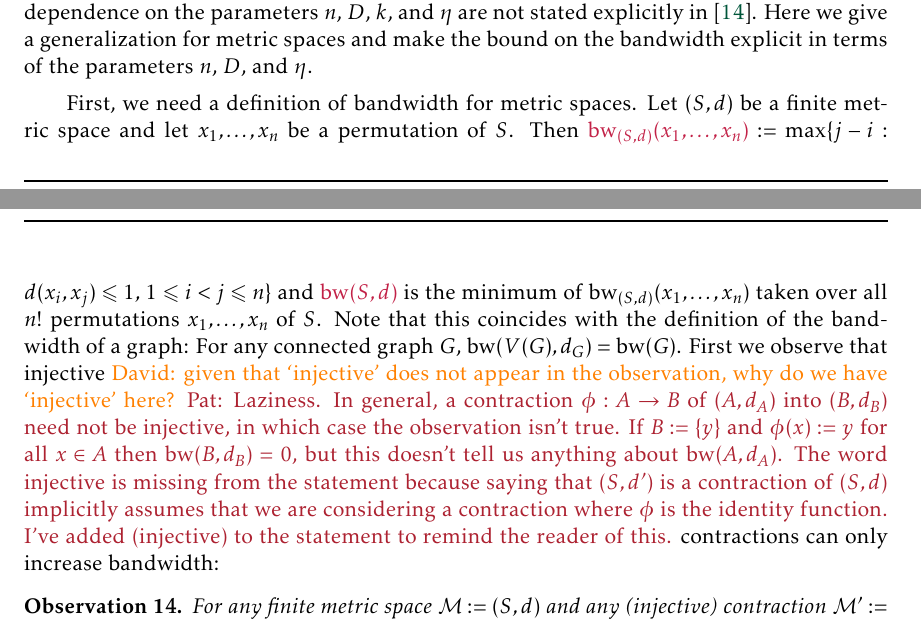
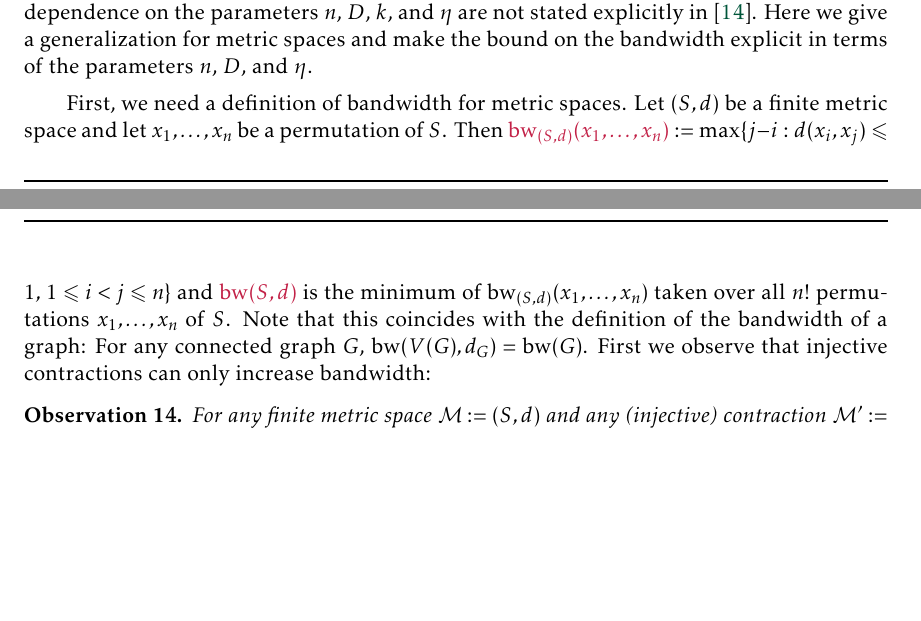
Before and after one commit to patmorin/fan-partition, a LaTeX document (fan-partition.tex): two parts of pages 8 and 9 of 26, joined at a grey line, cut so that both start at the same text, the shorter picture padded with empty space. Compiled offline with pdfLaTeX.

Commit message:
Updates from Overleaf

```diff
--- a/fan-partition.tex
+++ b/fan-partition.tex
@@ -379,7 +379,9 @@ The following lemma generalizes \citet[Theorem~10]{feige:approximating} from gra
 
 \Cref{volume_density_bandwidth}, below, is proved implicitly by \citet{feige:approximating} for graph metrics, although the dependence on the parameters $n$, $D$, $k$, and $\eta$ are not stated explicitly in \cite{feige:approximating}. Here we give a generalization for metric spaces and make the bound on the bandwidth explicit in terms of the parameters $n$, $D$, and $\eta$.
 
-First, we need a definition of bandwidth for metric spaces.  Let $(S,d)$ be a finite metric space and let $x_1,\ldots,x_n$ be a permutation of $S$.  Then $\mathdefin{\bw_{(S,d)}(x_1,\ldots,x_n)}:=\max\{j-i:d(x_i,x_j)\le 1,\, 1\le i <j\le n\}$ and $\mathdefin{\bw(S,d)}$ is the minimum of $\bw_{(S,d)}(x_1,\ldots,x_n)$ taken over all $n!$ permutations $x_1,\ldots,x_n$ of $S$.  Note that this coincides with the definition of the bandwidth of a graph: For any connected graph $G$, $\bw(V(G),d_G)=\bw(G)$.  First we observe that injective \david{given that `injective' does not appear in the observation, why do we have `injective' here?} \pat{Laziness. In general, a contraction $\phi:A\to B$ of $(A,d_A)$ into $(B,d_B)$ need not be injective, in which case the observation isn't true.  If $B:=\{y\}$ and $\phi(x):=y$ for all $x\in A$ then $\bw(B,d_B)=0$, but this doesn't tell us anything about $\bw(A,d_A)$. The word injective is missing from the statement because saying that $(S,d')$ is a contraction of $(S,d)$ implicitly assumes that we are considering a contraction where $\phi$ is the identity function. I've added (injective) to the statement to remind the reader of this.} contractions can only increase bandwidth:
+First, we need a definition of bandwidth for metric spaces.  Let $(S,d)$ be a finite metric space and let $x_1,\ldots,x_n$ be a permutation of $S$.  Then $\mathdefin{\bw_{(S,d)}(x_1,\ldots,x_n)}:=\max\{j-i:d(x_i,x_j)\le 1,\, 1\le i <j\le n\}$ and $\mathdefin{\bw(S,d)}$ is the minimum of $\bw_{(S,d)}(x_1,\ldots,x_n)$ taken over all $n!$ permutations $x_1,\ldots,x_n$ of $S$.  Note that this coincides with the definition of the bandwidth of a graph: For any connected graph $G$, $\bw(V(G),d_G)=\bw(G)$.  First we observe that injective
+%\david{given that `injective' does not appear in the observation, why do we have `injective' here?} \pat{Laziness. In general, a contraction $\phi:A\to B$ of $(A,d_A)$ into $(B,d_B)$ need not be injective, in which case the observation isn't true.  If $B:=\{y\}$ and $\phi(x):=y$ for all $x\in A$ then $\bw(B,d_B)=0$, but this doesn't tell us anything about $\bw(A,d_A)$. The word injective is missing from the statement because saying that $(S,d')$ is a contraction of $(S,d)$ implicitly assumes that we are considering a contraction where $\phi$ is the identity function. I've added (injective) to the statement to remind the reader of this.}
+contractions can only increase bandwidth:
 
 \begin{obs}\label{contraction_increases_bandwidth}
   For any finite metric space $\mathcal{M}:=(S,d)$ and any (injective) contraction $\mathcal{M}':=(S,d')$ of $\mathcal{M}$, $\bw(\mathcal{M}) \le \bw(\mathcal{M}')$.
```
